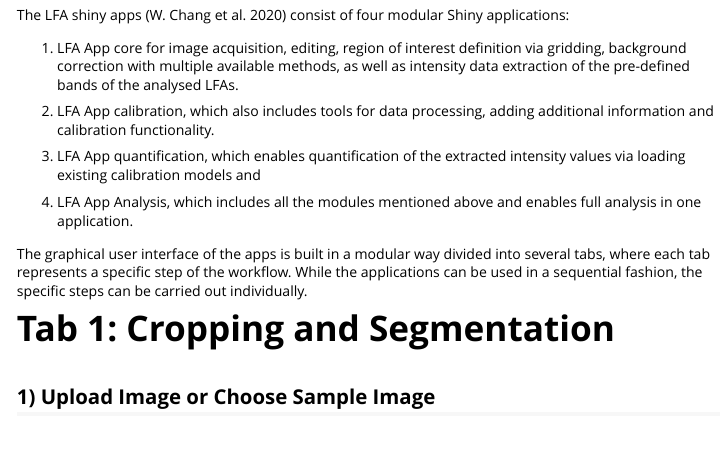
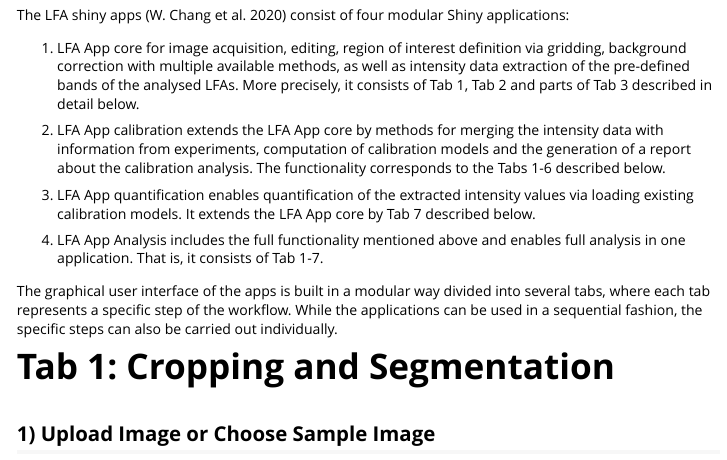
Before and after one commit to fpaskali/LFApp, an R Markdown document (vignettes/LFApp.Rmd): the page in a window 1100 px wide, from 220 px down. Rendered offline with R 4.5, knitr and Pandoc, with nearby package versions.

Commit message:
minor editing

```diff
--- a/vignettes/LFApp.Rmd
+++ b/vignettes/LFApp.Rmd
@@ -18,22 +18,27 @@ The LFA shiny apps [@Shiny2020] consist of four modular Shiny applications:
 
 (1) LFA App core for image acquisition, editing, region of interest definition
 via gridding, background correction with multiple available methods, as well as
-intensity data extraction of the pre-defined bands of the analysed LFAs.
+intensity data extraction of the pre-defined bands of the analysed LFAs. More
+precisely, it consists of Tab 1, Tab 2 and parts of Tab 3 described in detail
+below.
 
-(2) LFA App calibration, which also includes tools for data processing, adding
-additional information and calibration functionality.
+(2) LFA App calibration extends the LFA App core by methods for merging the
+intensity data with information from experiments, computation of calibration
+models and the generation of a report about the calibration analysis. The
+functionality corresponds to the Tabs 1-6 described below.
 
-(3) LFA App quantification, which enables quantification of the extracted
-intensity values via loading existing calibration models and
+(3) LFA App quantification enables quantification of the extracted intensity
+values via loading existing calibration models. It extends the LFA App core
+by Tab 7 described below.
 
-(4) LFA App Analysis, which includes all the modules mentioned above and enables
-full analysis in one application.
+(4) LFA App Analysis includes the full functionality mentioned above and
+enables full analysis in one application. That is, it consists of Tab 1-7.
 
 
 The graphical user interface of the apps is built in a modular way divided into
 several tabs, where each tab represents a specific step of the workflow. While
-the applications can be used in a sequential fashion, the specific steps can be
-carried out individually.
+the applications can be used in a sequential fashion, the specific steps can
+also be carried out individually.
 
 
 # Tab 1: Cropping and Segmentation
```
Also changed, not shown: vignettes/LFApp.Rmd (2 more changed lines).
